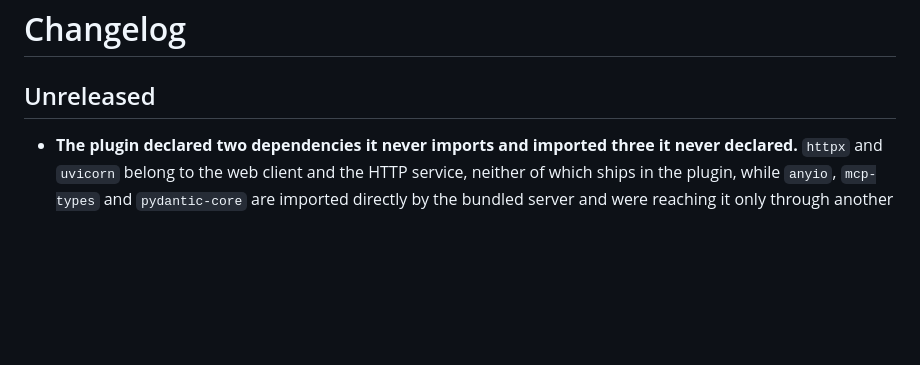
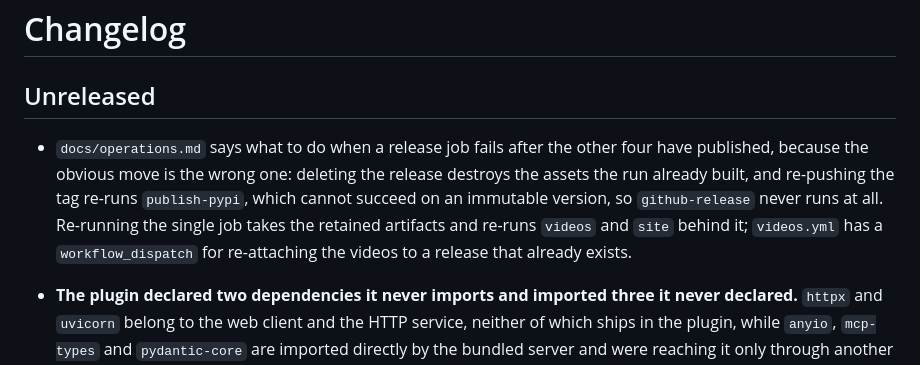
Before and after one commit to aashishmahajan/kube-noob, a Markdown page: CHANGELOG.md, the part around the change. Drawn GitHub-style; blank space fills up the shorter version.

```diff
--- a/CHANGELOG.md
+++ b/CHANGELOG.md
@@ -1,6 +1,12 @@
 # Changelog
 
 ## Unreleased
+
+- `docs/operations.md` says what to do when a release job fails after the other four have published, because the
+  obvious move is the wrong one: deleting the release destroys the assets the run already built, and re-pushing the
+  tag re-runs `publish-pypi`, which cannot succeed on an immutable version, so `github-release` never runs at all.
+  Re-running the single job takes the retained artifacts and re-runs `videos` and `site` behind it; `videos.yml`
+  has a `workflow_dispatch` for re-attaching the videos to a release that already exists.
 
 - **The plugin declared two dependencies it never imports and imported three it never declared.** `httpx` and
   `uvicorn` belong to the web client and the HTTP service, neither of which ships in the plugin, while `anyio`,
```
Also changed, not shown: docs/operations.md (+29 -0 lines).
